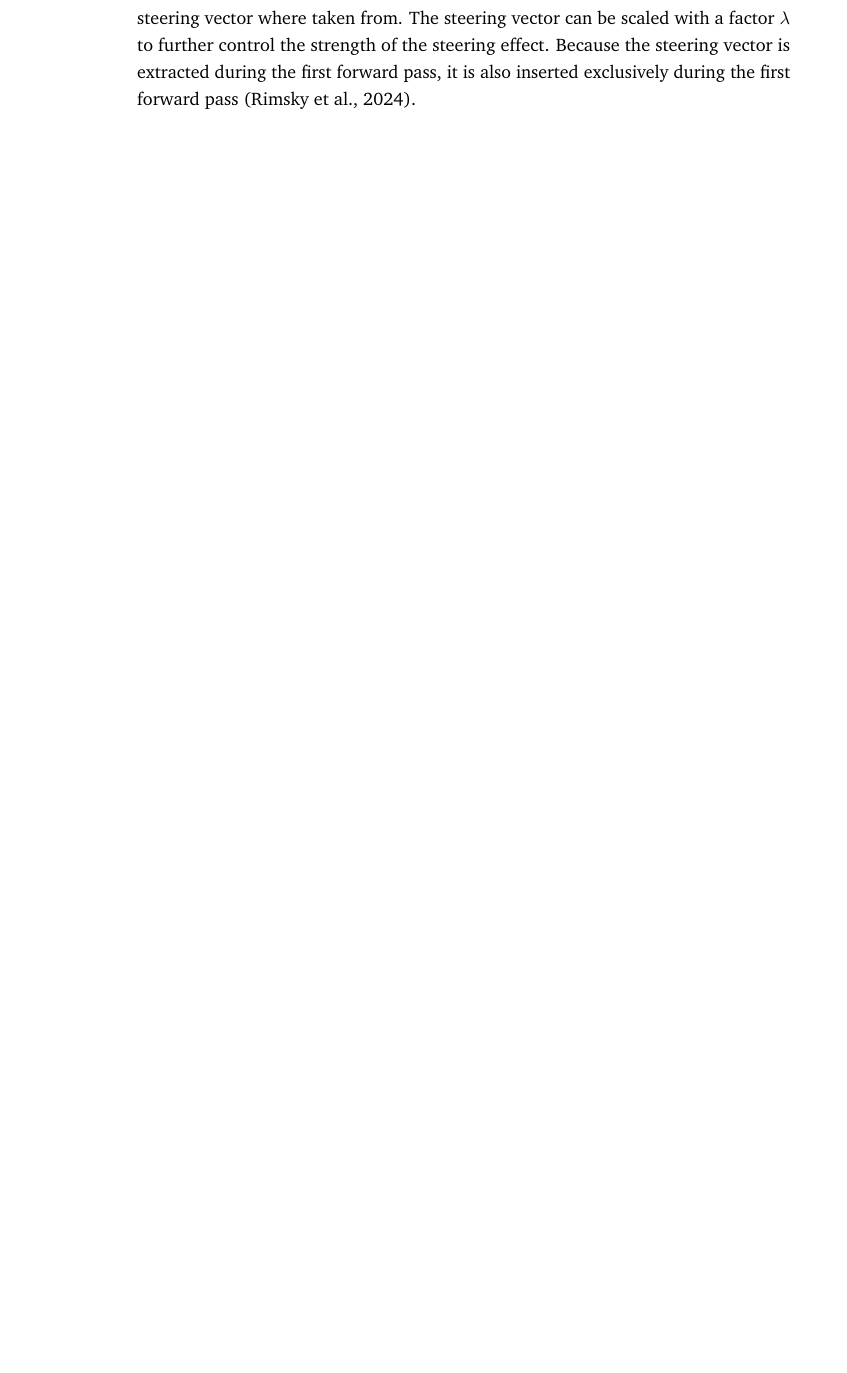
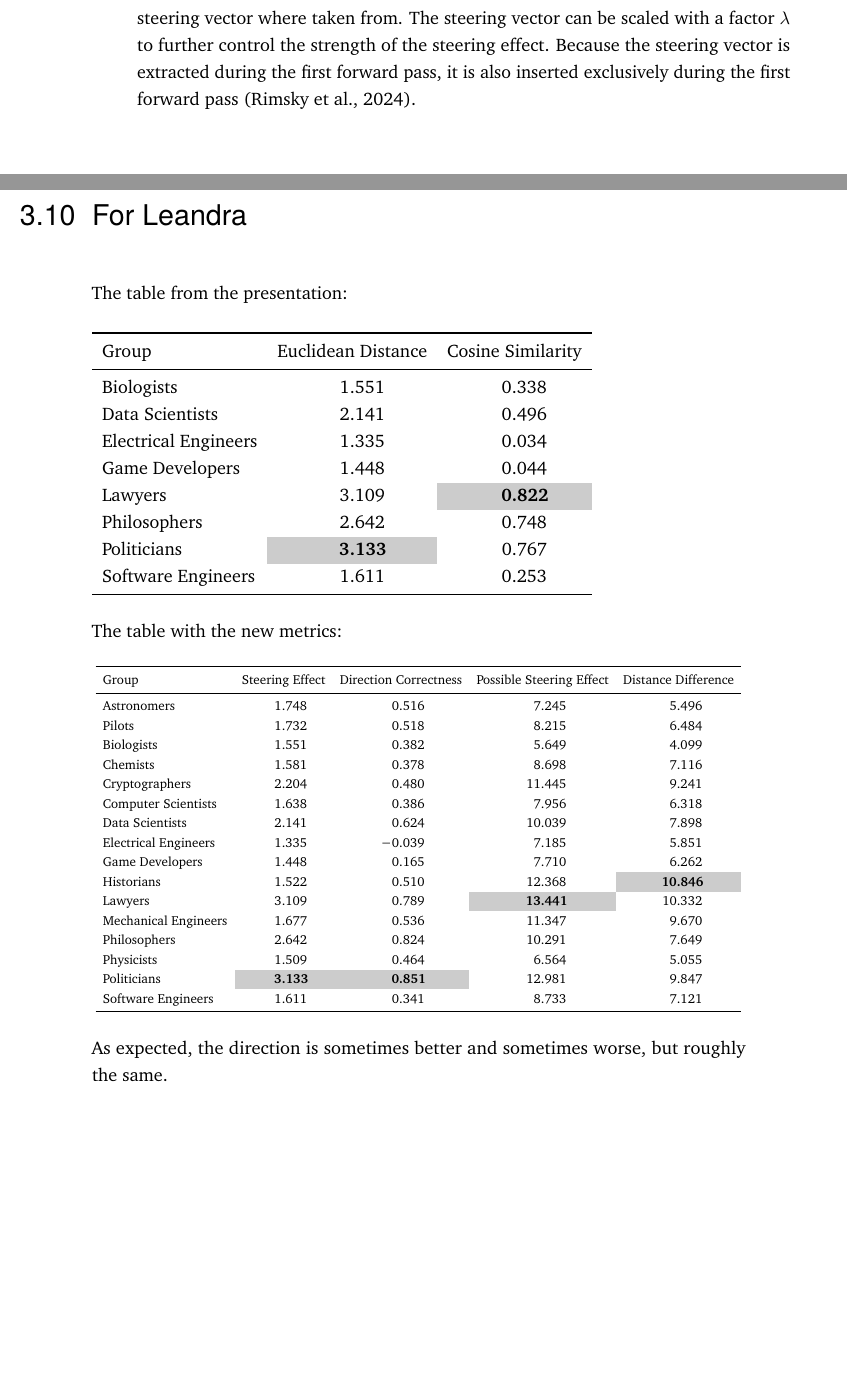
Before and after one commit to janekprange/Master-Thesis, a LaTeX thesis (thesis/thesis.tex, which reads thesis/content/04-approach/approach.tex, thesis/packages.tex): part of page 23 of 35 before the commit and two parts of pages 23 and 24 of 37 after it, the two joined at a grey line, cut so that both start at the same text, the shorter picture padded with empty space. Compiled offline with pdfLaTeX.

Commit message:
intermediate save

```diff
--- a/thesis/content/04-approach/approach.tex
+++ b/thesis/content/04-approach/approach.tex
@@ -210,3 +210,52 @@ Because the steering vector is extracted during the first forward pass, it is al
 %         \end{enumerate}
 %   \item the steering vector is added to the activation vector at layer x during the forward pass of a steered text generation
 % \end{itemize}
+
+\clearpage
+\section{For Leandra}
+
+The table from the presentation:
+
+\begin{tabular}{lSS}
+  \toprule
+  {Group}              & {Euclidean\ Distance}                              & {Cosine\ Similarity}                               \\
+  \midrule
+  Biologists           & 1.5506118535995483                                 & 0.33786728978157043                                \\
+  Data Scientists      & 2.1414427757263184                                 & 0.49583321809768677                                \\
+  Electrical Engineers & 1.334580421447754                                  & 0.03393082693219185                                \\
+  Game Developers      & 1.4480421543121338                                 & 0.044030994176864624                               \\
+  Lawyers              & 3.108609199523926                                  & \cellcolor[gray]{0.8} \bfseries 0.8223204016685486 \\
+  Philosophers         & 2.6420016288757324                                 & 0.7476155757904053                                 \\
+  Politicians          & \cellcolor[gray]{0.8} \bfseries 3.1334586143493652 & 0.7666002511978149                                 \\
+  Software Engineers   & 1.611264705657959                                  & 0.2527718245983124                                 \\
+  \bottomrule
+\end{tabular}
+
+The table with the new metrics:
+
+\resizebox{\linewidth}{!}{
+  \begin{tabular}{lSSSS}
+    \toprule
+    {Group}              & {Steering Effect}                                  & {Direction Correctness}                            & {Possible Steering Effect}                        & {Distance Difference}                              \\
+    \midrule
+    Astronomers          & 1.7484214305877686                                 & 0.5161562561988831                                 & 7.244743824005127                                 & 5.496322154998779                                  \\
+    Pilots               & 1.7315958738327026                                 & 0.5180053114891052                                 & 8.215267181396484                                 & 6.483670711517334                                  \\
+    Biologists           & 1.5506118535995483                                 & 0.38158202171325684                                & 5.649219989776611                                 & 4.098607063293457                                  \\
+    Chemists             & 1.5814242362976074                                 & 0.3781886696815491                                 & 8.697698593139648                                 & 7.116274833679199                                  \\
+    Cryptographers       & 2.203723192214966                                  & 0.4798935353755951                                 & 11.444587707519531                                & 9.240863800048828                                  \\
+    Computer Scientists  & 1.6375644207000732                                 & 0.3859226703643799                                 & 7.956028938293457                                 & 6.3184638023376465                                 \\
+    Data Scientists      & 2.1414427757263184                                 & 0.6237024068832397                                 & 10.039475440979004                                & 7.898032188415527                                  \\
+    Electrical Engineers & 1.334580421447754                                  & -0.038641635328531265                              & 7.1854705810546875                                & 5.850890636444092                                  \\
+    Game Developers      & 1.4480421543121338                                 & 0.1651124805212021                                 & 7.710322856903076                                 & 6.262280464172363                                  \\
+    Historians           & 1.5222752094268799                                 & 0.509942352771759                                  & 12.36848258972168                                 & \cellcolor[gray]{0.8} \bfseries 10.846207618713379 \\
+    Lawyers              & 3.108609199523926                                  & 0.7886425852775574                                 & \cellcolor[gray]{0.8} \bfseries 13.44083023071289 & 10.332222938537598                                 \\
+    Mechanical Engineers & 1.676805853843689                                  & 0.5361155867576599                                 & 11.346585273742676                                & 9.669781684875488                                  \\
+    Philosophers         & 2.6420016288757324                                 & 0.8240012526512146                                 & 10.290709495544434                                & 7.648707866668701                                  \\
+    Physicists           & 1.5092840194702148                                 & 0.4641623795032501                                 & 6.5638251304626465                                & 5.054540634155273                                  \\
+    Politicians          & \cellcolor[gray]{0.8} \bfseries 3.1334586143493652 & \cellcolor[gray]{0.8} \bfseries 0.8509434461593628 & 12.980879783630371                                & 9.847421646118164                                  \\
+    Software Engineers   & 1.611264705657959                                  & 0.34105777740478516                                & 8.732571601867676                                 & 7.12130880355835                                   \\
+    \bottomrule
+  \end{tabular}
+}
+
+As expected, the direction is sometimes better and sometimes worse, but roughly the same.
--- a/thesis/packages.tex
+++ b/thesis/packages.tex
@@ -29,7 +29,7 @@
 
 \usepackage{amsmath}
 \usepackage{tikz}
-\usetikzlibrary{arrows, arrows.meta, shapes, positioning, calc, backgrounds, angles, matrix}
+\usetikzlibrary{arrows, arrows.meta, shapes, shapes.geometric, positioning, calc, backgrounds, angles, matrix, fit}
 % positioning, shapes, arrows.meta, backgrounds
 \usepackage{multicol}
 
```
Also changed, not shown: obsidian/Master Thesis/Meeting Notes/25-04-29.md (added, +15 -0 lines), thesis/content/05-experiments/experiments.tex (+6 -0 lines), thesis/figures/tikz/clustering-diagram.tex (added, +69 -0 lines).
